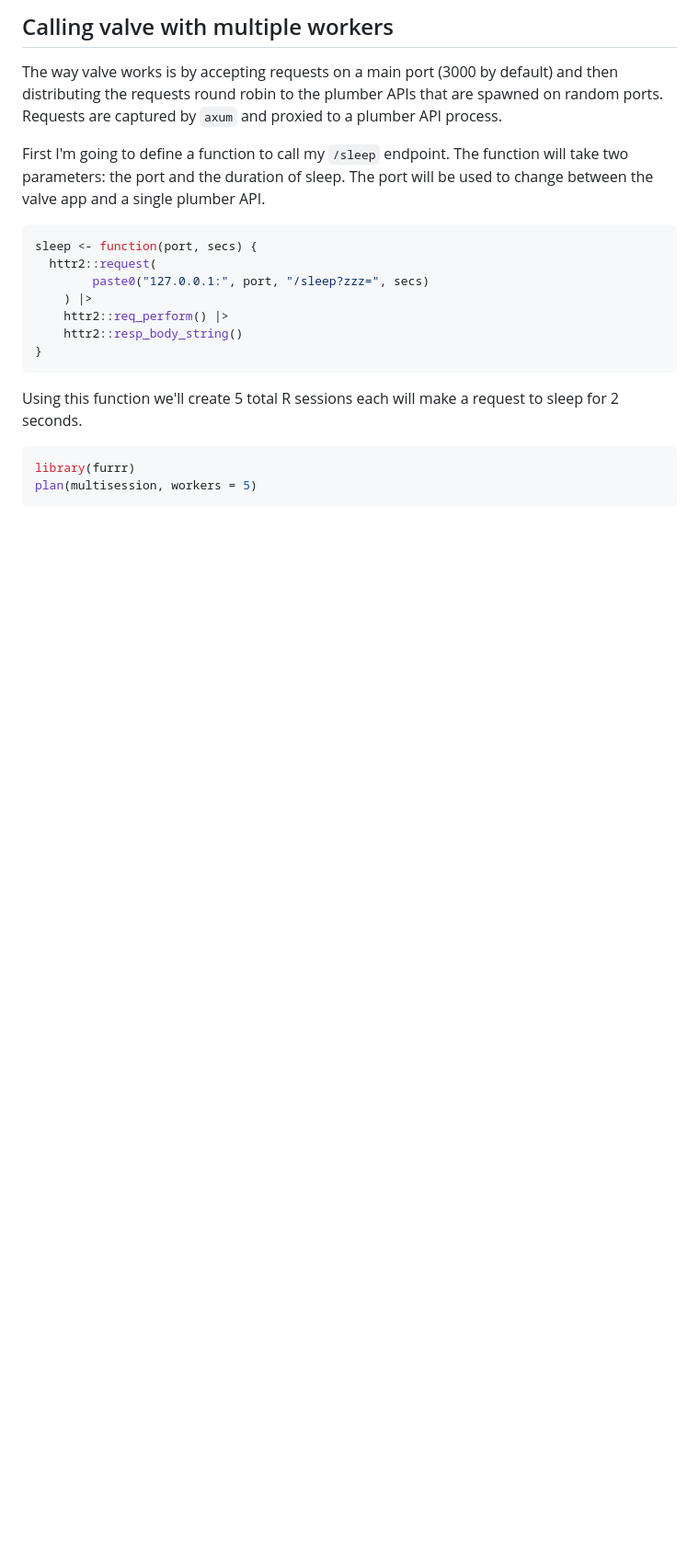
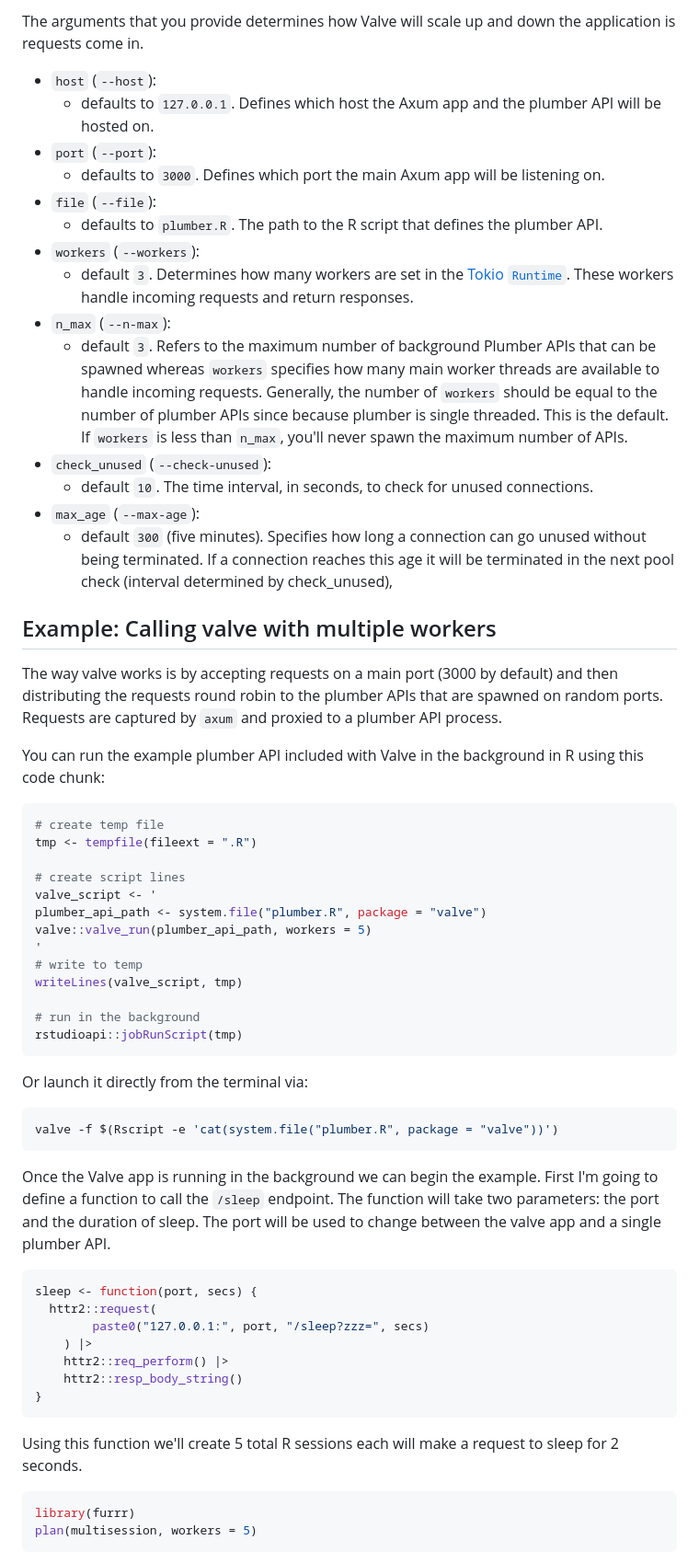
Before and after one commit to JosiahParry/valve, a Markdown page: README.md, the part around one of its changes. Shown at 92% size. Rendered like a GitHub page; blank space fills up the shorter version.

````diff
--- a/README.md
+++ b/README.md
@@ -49,9 +53,70 @@ Running this from your R session will block the session. If you are comfortable,
 
-## Calling valve with multiple workers
+The arguments that you provide determines how Valve will scale up and down the application is requests come in.
+
+- `host` (`--host`):
+  - defaults to `127.0.0.1`. Defines which host the Axum app and the plumber API will be hosted on.
+- `port` (`--port`):
+  - defaults to `3000`. Defines which port the main Axum app will be listening on.
+- `file` (`--file`):
+  - defaults to `plumber.R`. The path to the R script that defines the plumber API.
+- `workers` (`--workers`):
+  - default `3`. Determines how many workers are set in the [Tokio `Runtime`](https://docs.rs/tokio/latest/tokio/runtime/struct.Builder.html#method.worker_threads). These workers handle incoming requests and return responses.
+- `n_max` (`--n-max`):
+  - default `3`. Refers to the maximum number of background Plumber APIs that can be spawned whereas `workers` specifies how many main worker threads are available to handle incoming requests. Generally, the number of `workers` should be equal to the number of plumber APIs since because plumber is single threaded. This is the default. If `workers` is less than `n_max`, you'll never spawn the maximum number of APIs.
+- `check_unused` (`--check-unused`):
+  - default `10`. The time interval, in seconds, to check for unused connections.
+- `max_age` (`--max-age`):
+  - default `300` (five minutes). Specifies how long a connection can go unused without being terminated. If a connection reaches this age it will be terminated in the next pool check (interval determined by check_unused),
+
+
+
+
+
+
+
+<!--
+## How it all works
+
+By default, valve creates an app hosted at  `127.0.0.1:3000`.
+It looks for a file called `plumber.R` in the working directory.
+
+The app that is spun up has 3 Axum workers (`workers`) which handle the incoming requests.
+The app also will create a pool of `n-max` plumber APIs which too is set to 3.
+The number of workers and the maximum number of plumber APIs should, generally,
+be the same. If there are more workers than API connections, then there will be
+a worker waiting for a plumber API connection to free up before it can be used.
+-->
+
+## Example: Calling valve with multiple workers
 
 The way valve works is by accepting requests on a main port (3000 by default) and then distributing the requests round robin to the plumber APIs that are spawned on random ports. Requests are captured by `axum` and proxied to a plumber API process.
 
-First I'm going to define a function to call my `/sleep` endpoint. The function will take two parameters: the port and the duration of sleep. The port will be used to change between the valve app and a single plumber API.
+You can run the example plumber API included with Valve in the background in R using this code chunk:
+
+```r
+# create temp file
+tmp <- tempfile(fileext = ".R")
+
+# create script lines
+valve_script <- '
+plumber_api_path <- system.file("plumber.R", package = "valve")
+valve::valve_run(plumber_api_path, workers = 5)
+'
+# write to temp
+writeLines(valve_script, tmp)
+
+# run in the background
+rstudioapi::jobRunScript(tmp)
+```
+
+Or launch it directly from the terminal via:
+
+```shell
+valve -f $(Rscript -e 'cat(system.file("plumber.R", package = "valve"))')
+```
+
+Once the Valve app is running in the background we can begin the example. First I'm going to define a function to call the `/sleep` endpoint. The function will take two parameters: the port and the duration of sleep. The port will be used to change between the valve app and a single plumber API.
+
 
 ```r
 sleep <- function(port, secs) {
````
Also changed, not shown: other parts of README.md (+21 -16 lines).
